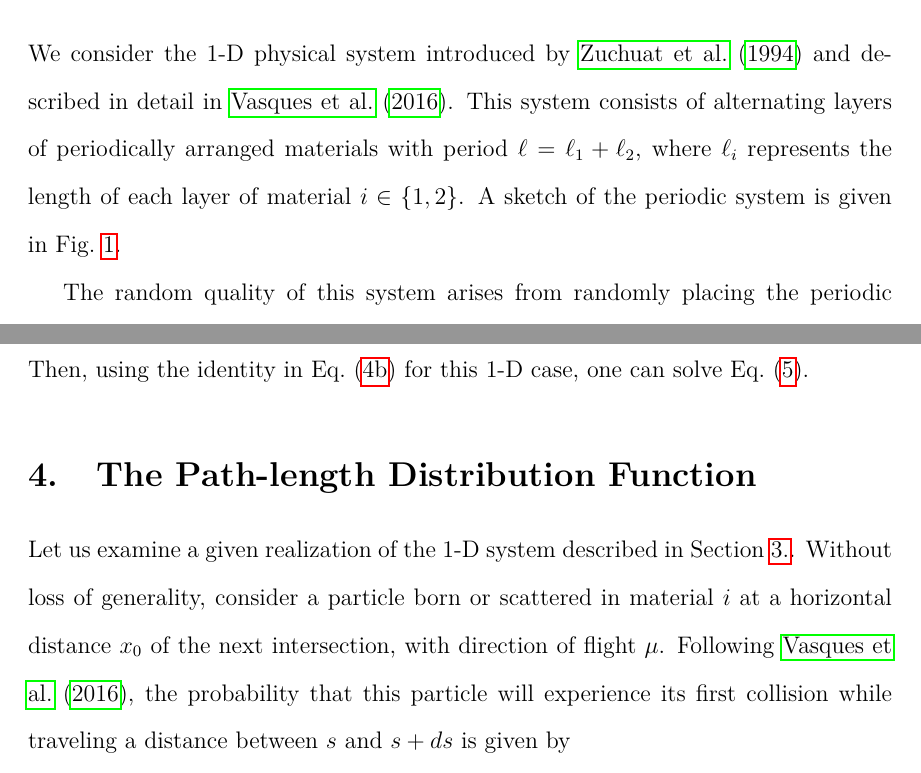
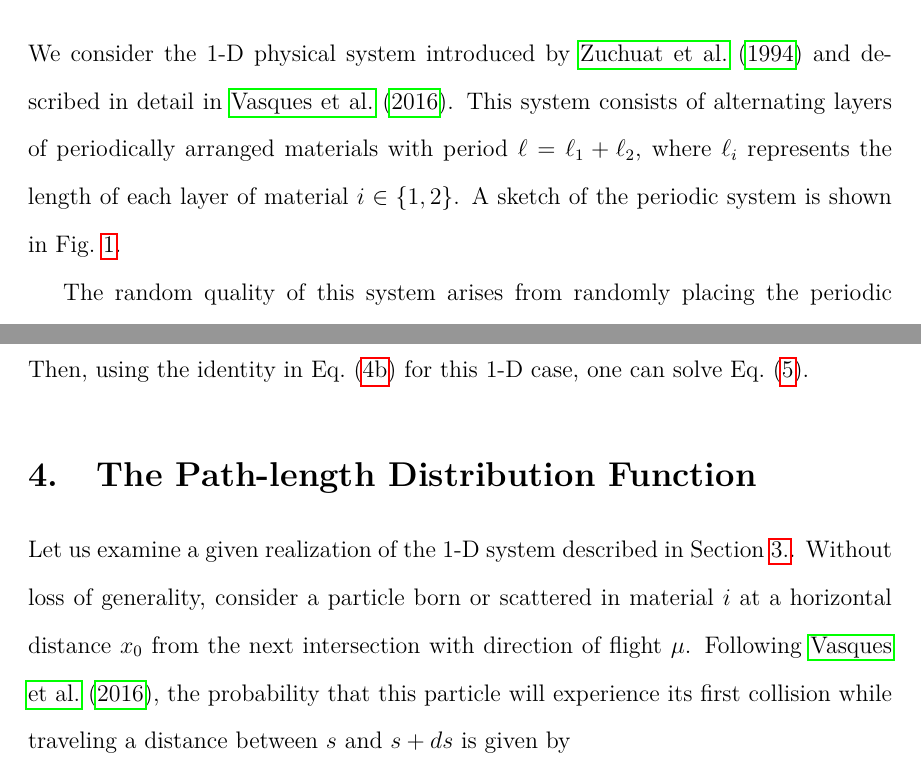
Before and after one commit to rachelslaybaugh/MC17, a LaTeX paper (JCTT.tex): two parts of pages 4 and 5 of 10, joined at a grey line, cut so that both start at the same text. Compiled offline with pdfLaTeX.

Commit message:
one or two more very small changes for rest of paper.

```diff
--- a/JCTT.tex
+++ b/JCTT.tex
@@ -198,7 +198,7 @@ for the classical angular flux
 
 We consider the 1-D physical system introduced by \cite{zuc94} and described in detail in \cite{nse16}.
 This system consists of alternating layers of periodically arranged materials with period $\ell = \ell_1 + \ell_2$, where $\ell_i$ represents the length of each layer of material $i \in \{1,2\}$.
-A sketch of the periodic system is given in \cref{fig1}.
+A sketch of the periodic system is shown in \cref{fig1}.
 
 The random quality of this system arises from randomly placing the periodic arrangement in the $x$-axis.
 As an example, a single physical realization of this system can be obtained by choosing a continuous segment of two full layers (one of each material) and randomly placing the coordinate $x=0$ in this segment.
@@ -218,7 +218,7 @@ Then, using the identity in \cref{eq4b} for this 1-D case, one can solve \cref{e
 \section{The Path-length Distribution Function}\label{sec4}
 
 Let us examine a given realization of the 1-D system described in \cref{sec3}.
-Without loss of generality, consider a particle born or scattered in material $i$ at a horizontal distance $x_0$ of the next intersection, with direction of flight $\mu$. Following \cite{nse16}, the probability that this particle will experience its first collision while traveling a distance between $s$ and $s+ds$ is given by
+Without loss of generality, consider a particle born or scattered in material $i$ at a horizontal distance $x_0$ from the next intersection with direction of flight $\mu$. Following \cite{nse16}, the probability that this particle will experience its first collision while traveling a distance between $s$ and $s+ds$ is given by
 \begin{align}\label{eq9}
 \hat p_i(x_0,\mu, s)ds = ds\left\{
 \begin{array}{ll}
```
